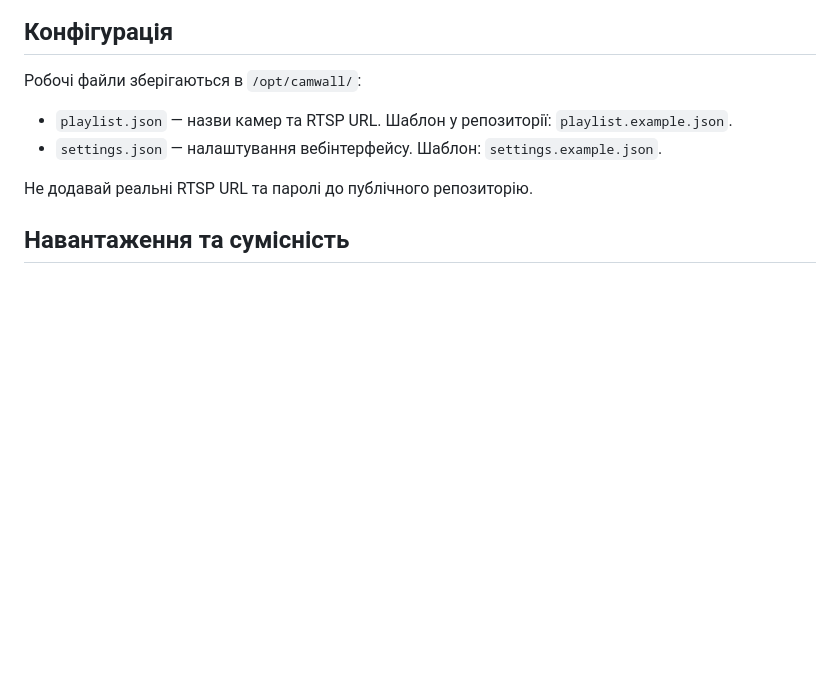
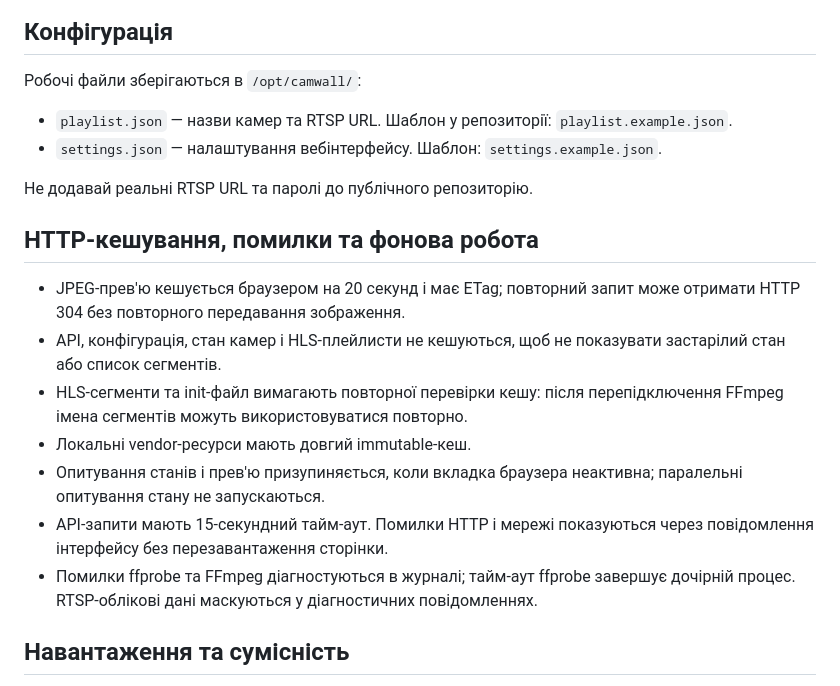
Before and after one commit to ZoNier/camwall, a Markdown page: README.md, the part around the change. GitHub-like rendering; blank space fills up the shorter version.

Commit message:
Document caching and error handling improvements

```diff
--- a/README.md
+++ b/README.md
@@ -89,6 +89,16 @@ sudo bash /opt/camwall/update.sh
 
 Не додавай реальні RTSP URL та паролі до публічного репозиторію.
 
+## HTTP-кешування, помилки та фонова робота
+
+- JPEG-прев'ю кешується браузером на 20 секунд і має ETag; повторний запит може отримати HTTP 304 без повторного передавання зображення.
+- API, конфігурація, стан камер і HLS-плейлисти не кешуються, щоб не показувати застарілий стан або список сегментів.
+- HLS-сегменти та init-файл вимагають повторної перевірки кешу: після перепідключення FFmpeg імена сегментів можуть використовуватися повторно.
+- Локальні vendor-ресурси мають довгий immutable-кеш.
+- Опитування станів і прев'ю призупиняється, коли вкладка браузера неактивна; паралельні опитування стану не запускаються.
+- API-запити мають 15-секундний тайм-аут. Помилки HTTP і мережі показуються через повідомлення інтерфейсу без перезавантаження сторінки.
+- Помилки ffprobe та FFmpeg діагностуються в журналі; тайм-аут ffprobe завершує дочірній процес. RTSP-облікові дані маскуються у діагностичних повідомленнях.
+
 ## Навантаження та сумісність
 
 У режимі `-c:v copy` сервер не виконує H.264/H.265 encode/decode і не змінює роздільність чи FPS. Основне навантаження — мережевий трафік, копіювання даних і робота з HLS/HTTP. Кожна камера споживає вхідний трафік постійно, навіть коли її ніхто не переглядає.
```
